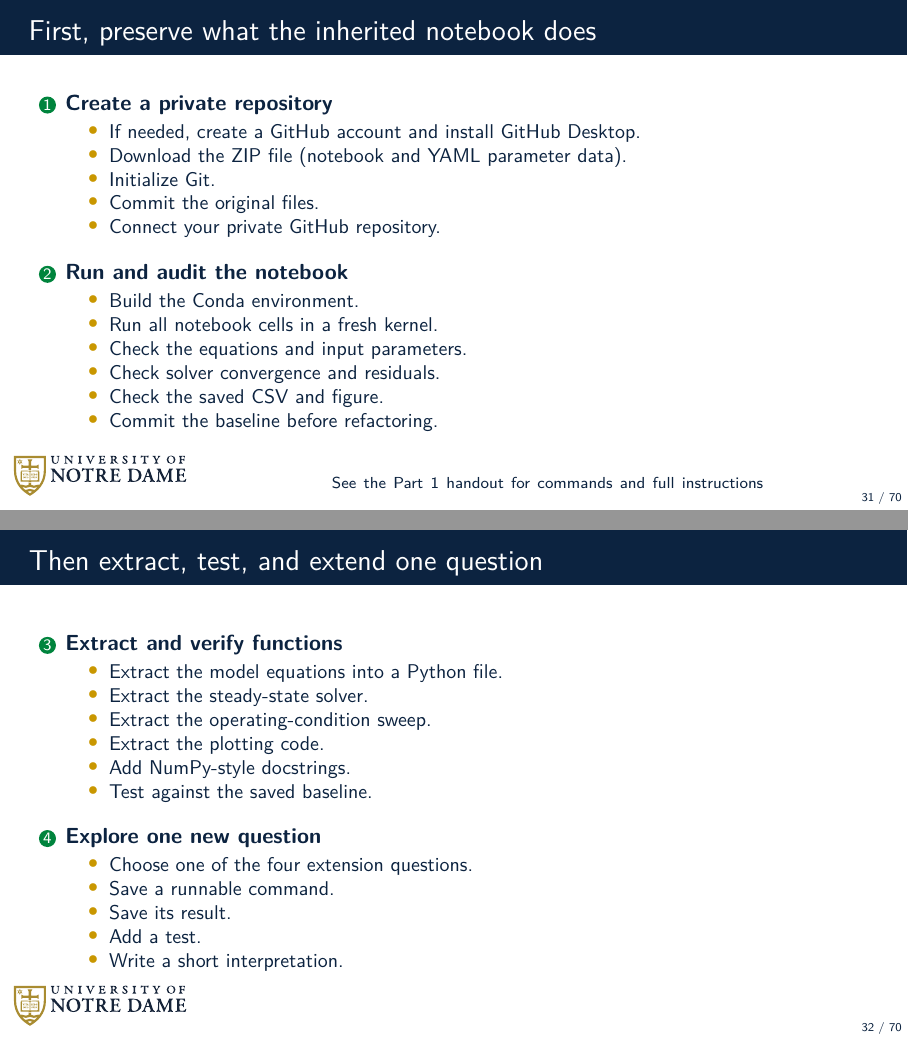
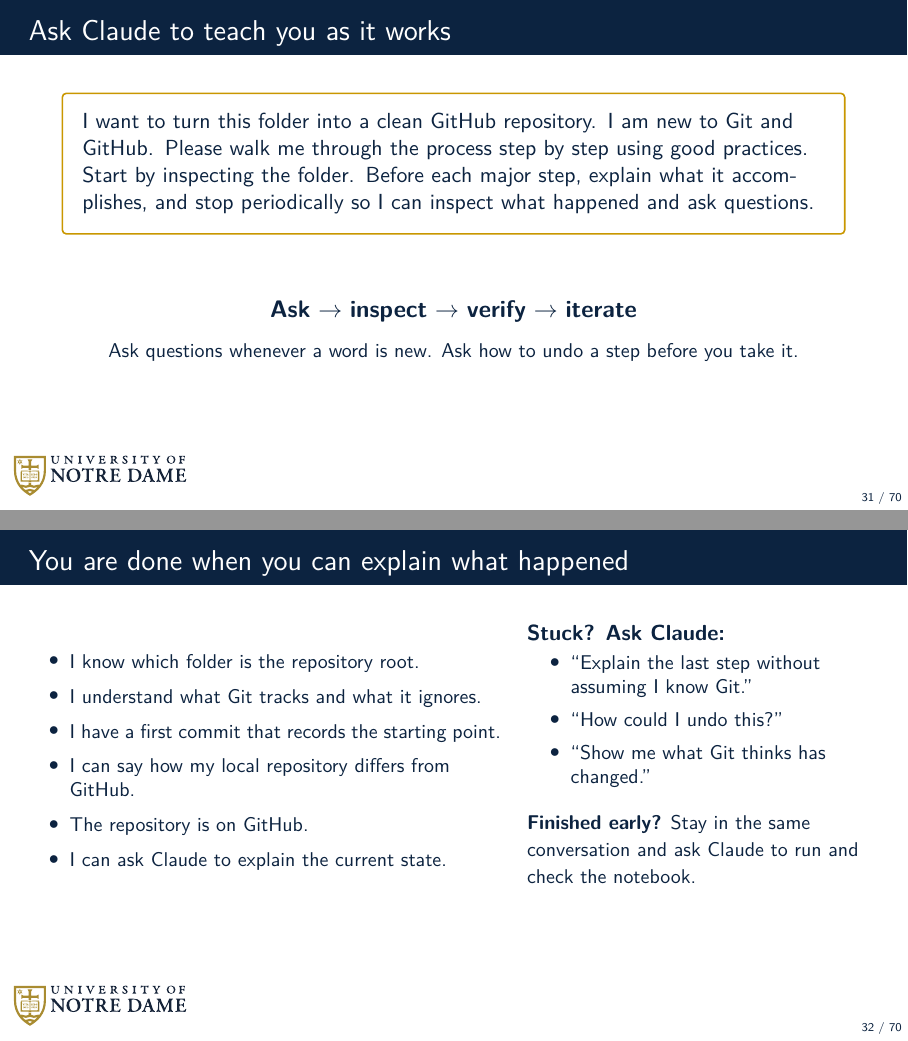
Before and after one commit to dowlinglab/claude-for-researchers, LaTeX slides (slides/main.tex, which reads slides/sections/09_part1_activity.tex, slides/sections/10_part1_regroup.tex, slides/sections/10b_part1_recap.tex): pages 31 and 32 of 70, joined at a grey line. Compiled offline with pdfLaTeX.

Commit message:
Update Part 1 slides for the tutor-style activity
The activity frames now show the starter prompt and conceptual checkpoints
instead of a numbered command route. The regroup asks what participants asked
Claude, and the recap adds ask, inspect, verify, iterate. Speaker notes mark the
live demo and where to stop talking.

Co-Authored-By: Claude Sonnet 5.5 <noreply@anthropic.com>

```diff
--- a/slides/sections/09_part1_activity.tex
+++ b/slides/sections/09_part1_activity.tex
@@ -16,53 +16,49 @@
   \vfill
   \ndlogonote{\scriptsize Hands-on: 45 minutes; regroup: 15 minutes}
 \end{frame}
+\note{LIVE DEMO, about 5--7 minutes, then STOP TALKING. Unzip the download, open the folder in Claude, paste the starter prompt from the next frame. Let Claude inspect the folder, then ask it a beginner question live (for example: what is a .gitignore?). Stop it before the first commit and ask what it would commit and why. The point to make: Claude is a tutor here, not a command generator. Do not read the prompt aloud in full and do not explain Git yourself.}
 
-\begin{frame}{First, preserve what the inherited notebook does}
+\begin{frame}{Ask Claude to teach you as it works}
   \vfill
-  \begin{enumerate}\setlength\itemsep{1em}
-    \item \textbf{Create a private repository}
-      \begin{itemize}\small
-        \item If needed, create a GitHub account and install GitHub Desktop.
-        \item Download the ZIP file (notebook and YAML parameter data).
-        \item Initialize Git.
-        \item Commit the original files.
-        \item Connect your private GitHub repository.
+  \begin{center}
+    \begin{tikzpicture}
+      \node[nd box, text width=0.86\linewidth, inner sep=10pt, align=left, font=\normalsize] {\hyphenpenalty=10000\relax
+        I want to turn this folder into a clean GitHub repository. I am new to Git and GitHub. Please walk me through the process step by step using good practices. Start by inspecting the folder. Before each major step, explain what it accomplishes, and stop periodically so I can inspect what happened and ask questions.};
+    \end{tikzpicture}
+  \end{center}
+  \vspace{0.9em}
+  \begin{center}
+    \slidepoint{\textbf{Ask} $\rightarrow$ \textbf{inspect} $\rightarrow$ \textbf{verify} $\rightarrow$ \textbf{iterate}}\\[0.6em]
+    {\small Ask questions whenever a word is new. Ask how to undo a step before you take it.}
+  \end{center}
+  \vspace{1.6cm plus 1fill}
+\end{frame}
+\note{Adapt the wording; it is a starting point, not a script. STOP TALKING now. The 45-minute work block is the main event of the session. Walk the room, look at screens, and ask what Claude just explained rather than answering the Git question yourself. Watch for two things: someone who opened the wrong folder as the workspace, and someone who accepts every step without reading it. Do not present a command sequence.}
+
+\begin{frame}{You are done when you can explain what happened}
+  \vfill
+  \begin{columns}[c]
+    \begin{column}{0.55\textwidth}
+      \begin{itemize}\small\setlength\itemsep{0.55em}
+        \item I know which folder is the repository root.
+        \item I understand what Git tracks and what it ignores.
+        \item I have a first commit that records the starting point.
+        \item I can say how my local repository differs from GitHub.
+        \item The repository is on GitHub.
+        \item I can ask Claude to explain the current state.
       \end{itemize}
-    \item \textbf{Run and audit the notebook}
-      \begin{itemize}\small
-        \item Build the Conda environment.
-        \item Run all notebook cells in a fresh kernel.
-        \item Check the equations and input parameters.
-        \item Check solver convergence and residuals.
-        \item Check the saved CSV and figure.
-        \item Commit the baseline before refactoring.
+    \end{column}
+    \begin{column}{0.41\textwidth}
+      \textbf{Stuck? Ask Claude:}
+      \begin{itemize}\small\setlength\itemsep{0.45em}
+        \item ``Explain the last step without assuming I know Git.''
+        \item ``How could I undo this?''
+        \item ``Show me what Git thinks has changed.''
       \end{itemize}
-  \end{enumerate}
-  \vfill
-  \ndlogonote{\scriptsize See the Part 1 handout for commands and full instructions}
+      \vspace{0.6em}
+      {\small\textbf{Finished early?} Stay in the same conversation and ask Claude to run and check the notebook.}
+    \end{column}
+  \end{columns}
+  \vspace{1.6cm plus 1fill}
 \end{frame}
-
-\begin{frame}{Then extract, test, and extend one question}
-  \vfill
-  \begin{enumerate}\setlength\itemsep{1em}
-    \setcounter{enumi}{2}
-    \item \textbf{Extract and verify functions}
-      \begin{itemize}\small
-        \item Extract the model equations into a Python file.
-        \item Extract the steady-state solver.
-        \item Extract the operating-condition sweep.
-        \item Extract the plotting code.
-        \item Add NumPy-style docstrings.
-        \item Test against the saved baseline.
-      \end{itemize}
-    \item \textbf{Explore one new question}
-      \begin{itemize}\small
-        \item Choose one of the four extension questions.
-        \item Save a runnable command.
-        \item Save its result.
-        \item Add a test.
-        \item Write a short interpretation.
-      \end{itemize}
-  \end{enumerate}
-  \vfill
-\end{frame}
+\note{Leave this frame up while people work. After five minutes stuck on a tool, pair people up. Authentication failures are common: a local repository with the push pending is an acceptable checkpoint. The early-finisher path is the old steps two to four (run and audit the notebook, extract functions, try an extension), which we now leave to the conversation instead of a recipe.}
--- a/slides/sections/10_part1_regroup.tex
+++ b/slides/sections/10_part1_regroup.tex
@@ -4,5 +4,3 @@
     \begin{column}{0.52\textwidth}
       \slidepoint{How far did you get?}
       \begin{enumerate}\setlength\itemsep{0.45em}
-        \item Repository setup
-        \item Run and audit
--- a/slides/sections/10b_part1_recap.tex
+++ b/slides/sections/10b_part1_recap.tex
@@ -18,7 +18,7 @@
         \item Work in a Git repository.
         \item Give agents project context.
         \item Run and audit before refactoring.
-        \item Test before extending.
+        \item Ask, inspect, verify, iterate.
       \end{itemize}
     \end{column}
   \end{columns}
```
Also changed, not shown: slides/sections/09_part1_activity.tex (6 more changed lines), slides/sections/10_part1_regroup.tex (9 more changed lines).
